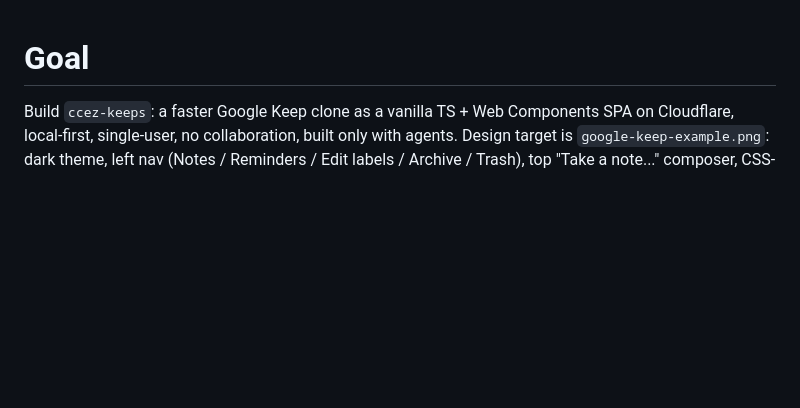
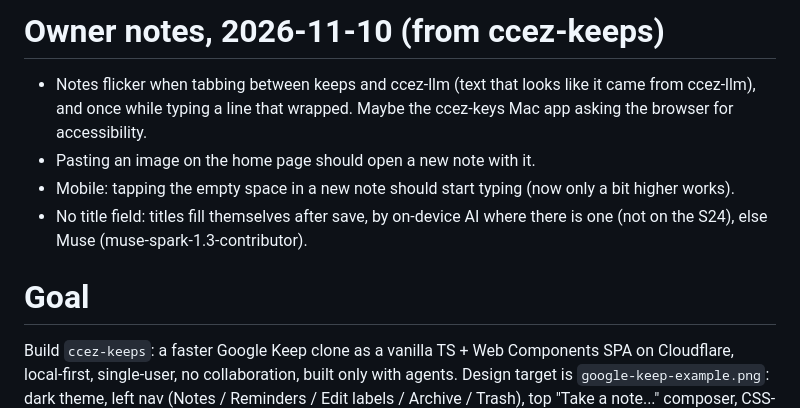
Before and after one commit to chris-straka/ccez-keeps, a Markdown page: plan.md, the part around the change. Drawn GitHub-style; blank space fills up the shorter version.

Commit message:
Plan: owner notes from 2026-11-10 (ccez-keeps)
Co-Authored-By: Claude Opus 5.5 <noreply@anthropic.com>

```diff
--- a/plan.md
+++ b/plan.md
@@ -1,3 +1,14 @@
+# Owner notes, 2026-11-10 (from ccez-keeps)
+
+- Notes flicker when tabbing between keeps and ccez-llm (text that looks
+  like it came from ccez-llm), and once while typing a line that wrapped.
+  Maybe the ccez-keys Mac app asking the browser for accessibility.
+- Pasting an image on the home page should open a new note with it.
+- Mobile: tapping the empty space in a new note should start typing (now
+  only a bit higher works).
+- No title field: titles fill themselves after save, by on-device AI where
+  there is one (not on the S24), else Muse (muse-spark-1.3-contributor).
+
 # Goal
 
 Build `ccez-keeps`: a faster Google Keep clone as a vanilla TS + Web Components SPA on Cloudflare, local-first, single-user, no collaboration, built only with agents. Design target is `google-keep-example.png`: dark theme, left nav (Notes / Reminders / Edit labels / Archive / Trash), top "Take a note..." composer, CSS-masonry note cards.
```
